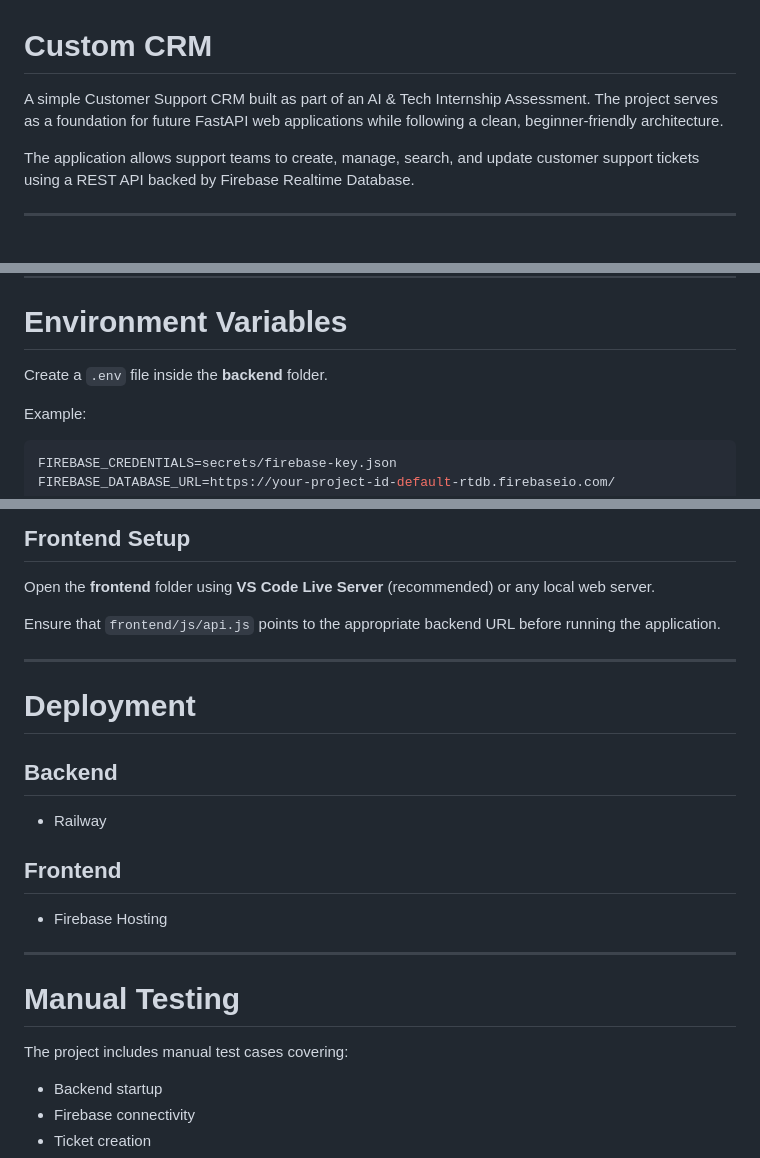
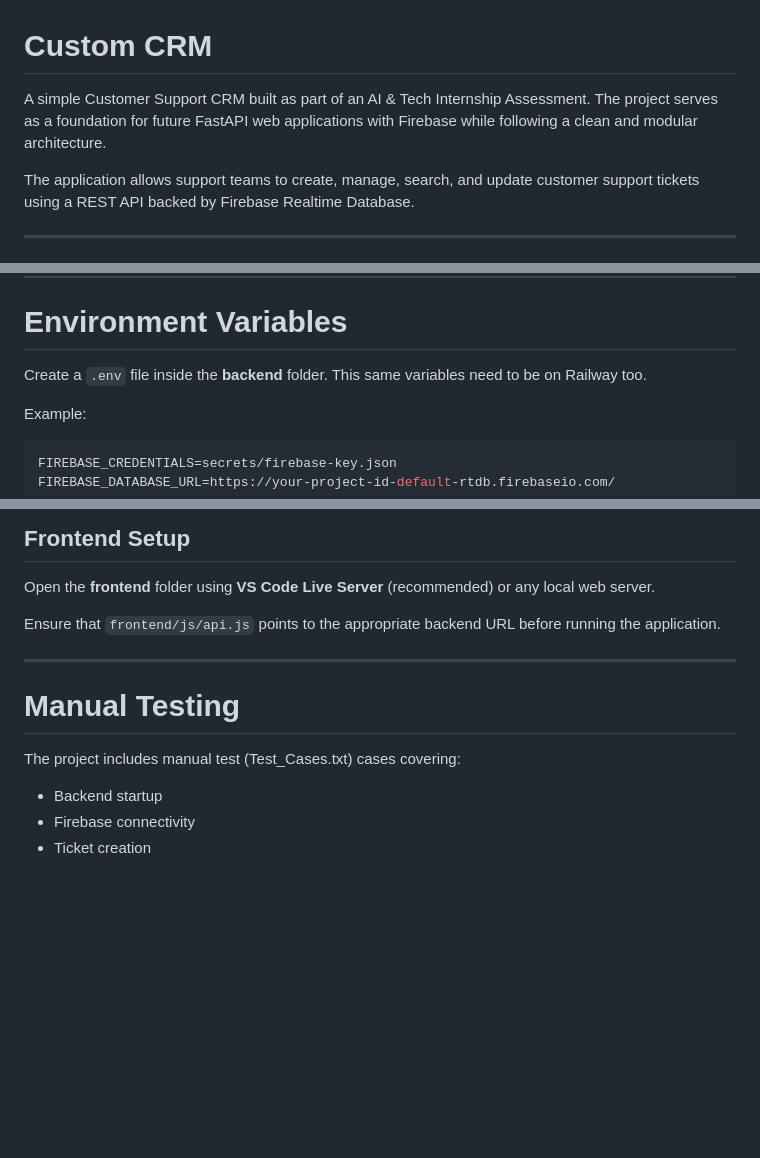
Before and after one commit to myself-moons/CRM_Assessment, a Markdown page: README.md, 3 parts joined by grey strips. Rendered like a GitHub page; blank space fills up the shorter version.

Commit message:
Revise README for clarity and updates
Updated project description and clarified environment variable instructions. Revised section titles for better clarity.

```diff
--- a/README.md
+++ b/README.md
@@ -1,6 +1,6 @@
 # Custom CRM
 
-A simple Customer Support CRM built as part of an AI & Tech Internship Assessment. The project serves as a foundation for future FastAPI web applications while following a clean, beginner-friendly architecture.
+A simple Customer Support CRM built as part of an AI & Tech Internship Assessment. The project serves as a foundation for future FastAPI web applications with Firebase while following a clean and modular architecture.
 
 The application allows support teams to create, manage, search, and update customer support tickets using a REST API backed by Firebase Realtime Database.
 
@@ -137,7 +137,7 @@ The frontend communicates with the FastAPI backend through REST API calls. The b
 
 # Environment Variables
 
-Create a `.env` file inside the **backend** folder.
+Create a `.env` file inside the **backend** folder. This same variables need to be on Railway too.
 
 Example:
 
@@ -222,21 +222,9 @@ Ensure that `frontend/js/api.js` points to the appropriate backend URL before ru
 
 ---
 
-# Deployment
-
-## Backend
-
-- Railway
-
-## Frontend
-
-- Firebase Hosting
-
----
-
 # Manual Testing
 
-The project includes manual test cases covering:
+The project includes manual test (Test_Cases.txt) cases covering:
 
 - Backend startup
 - Firebase connectivity
```
Also changed, not shown: other parts of README.md (+1 -1 lines).
